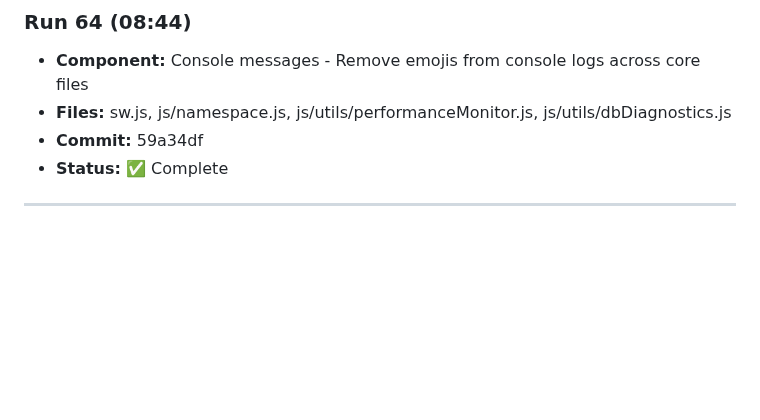
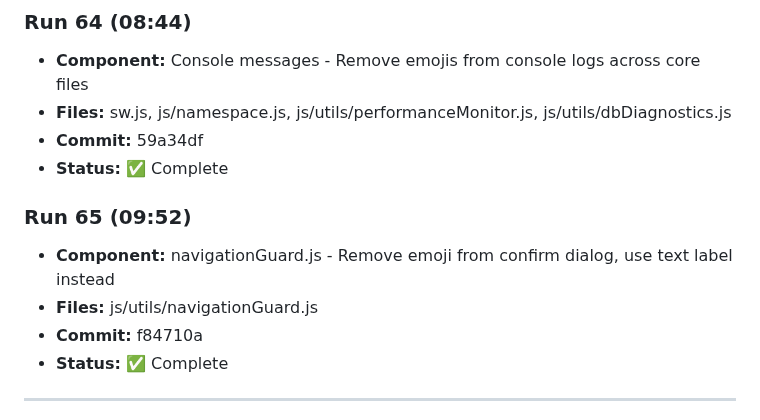
Before and after one commit to ozharsky/Mission-Control, a Markdown page: IMPROVEMENTS_LOG.md, the part around one of its changes. Drawn GitHub-style; blank space fills up the shorter version.

Commit message:
Update IMPROVEMENTS_LOG.md with Run 65

```diff
--- a/IMPROVEMENTS_LOG.md
+++ b/IMPROVEMENTS_LOG.md
@@ -437,5 +437,11 @@
 - **Commit:** 59a34df
 - **Status:** ✅ Complete
 
+### Run 65 (09:52)
+- **Component:** navigationGuard.js - Remove emoji from confirm dialog, use text label instead
+- **Files:** js/utils/navigationGuard.js
+- **Commit:** f84710a
+- **Status:** ✅ Complete
+
 ---
 
```
Also changed, not shown: other parts of IMPROVEMENTS_LOG.md (+1 -1 lines).
